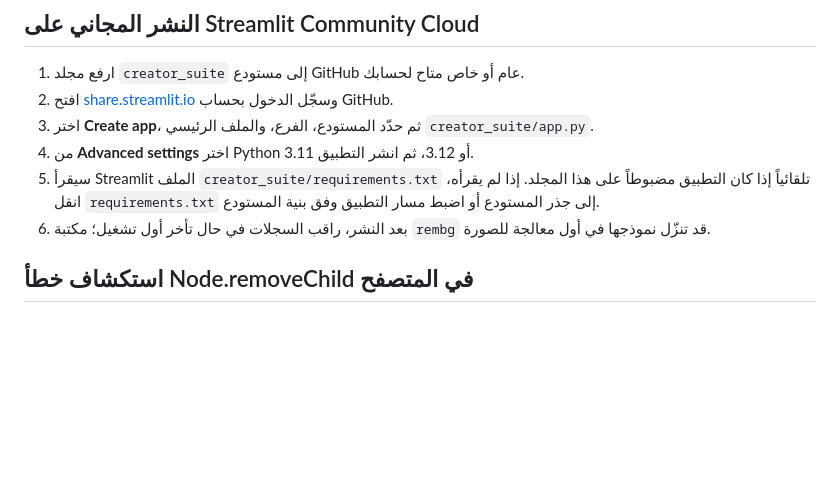
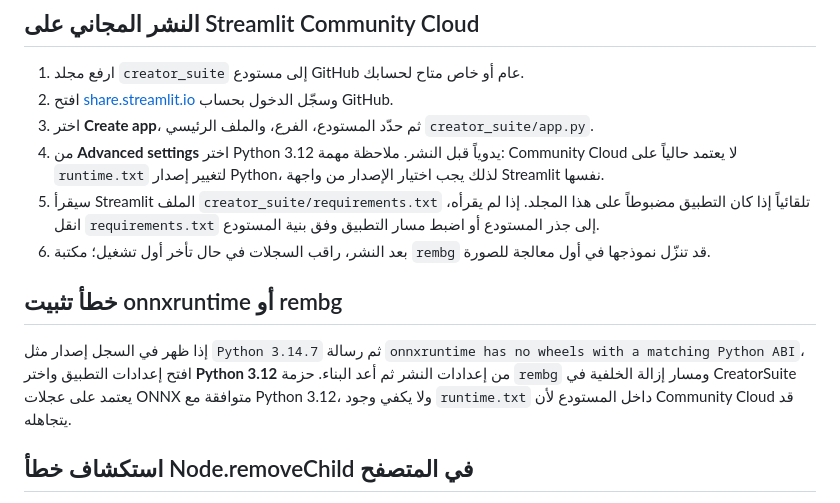
Before and after one commit to abdulhakim99/shaml-bro-shamel-pro, a Markdown page: creator_suite/README.md, the part around the change. GitHub-like rendering; blank space fills up the shorter version.

Commit message:
Clarify Streamlit Python version configuration

```diff
--- a/creator_suite/README.md
+++ b/creator_suite/README.md
@@ -30,9 +30,13 @@ streamlit run app.py
 1. ارفع مجلد `creator_suite` إلى مستودع GitHub عام أو خاص متاح لحسابك.
 2. افتح [share.streamlit.io](https://share.streamlit.io) وسجّل الدخول بحساب GitHub.
 3. اختر **Create app**، ثم حدّد المستودع، الفرع، والملف الرئيسي `creator_suite/app.py`.
-4. من **Advanced settings** اختر Python 3.11 أو 3.12، ثم انشر التطبيق.
+4. من **Advanced settings** اختر Python 3.12 يدوياً قبل النشر. ملاحظة مهمة: Community Cloud لا يعتمد حالياً على `runtime.txt` لتغيير إصدار Python، لذلك يجب اختيار الإصدار من واجهة Streamlit نفسها.
 5. سيقرأ Streamlit الملف `creator_suite/requirements.txt` تلقائياً إذا كان التطبيق مضبوطاً على هذا المجلد. إذا لم يقرأه، انقل `requirements.txt` إلى جذر المستودع أو اضبط مسار التطبيق وفق بنية المستودع.
 6. بعد النشر، راقب السجلات في حال تأخر أول تشغيل؛ مكتبة `rembg` قد تنزّل نموذجها في أول معالجة للصورة.
+
+## خطأ تثبيت onnxruntime أو rembg
+
+إذا ظهر في السجل إصدار مثل `Python 3.14.7` ثم رسالة `onnxruntime has no wheels with a matching Python ABI`، افتح إعدادات التطبيق واختر **Python 3.12** من إعدادات النشر ثم أعد البناء. حزمة `rembg` ومسار إزالة الخلفية في CreatorSuite يعتمد على عجلات ONNX متوافقة مع Python 3.12، ولا يكفي وجود `runtime.txt` داخل المستودع لأن Community Cloud قد يتجاهله.
 
 ## استكشاف خطأ Node.removeChild في المتصفح
 
```
